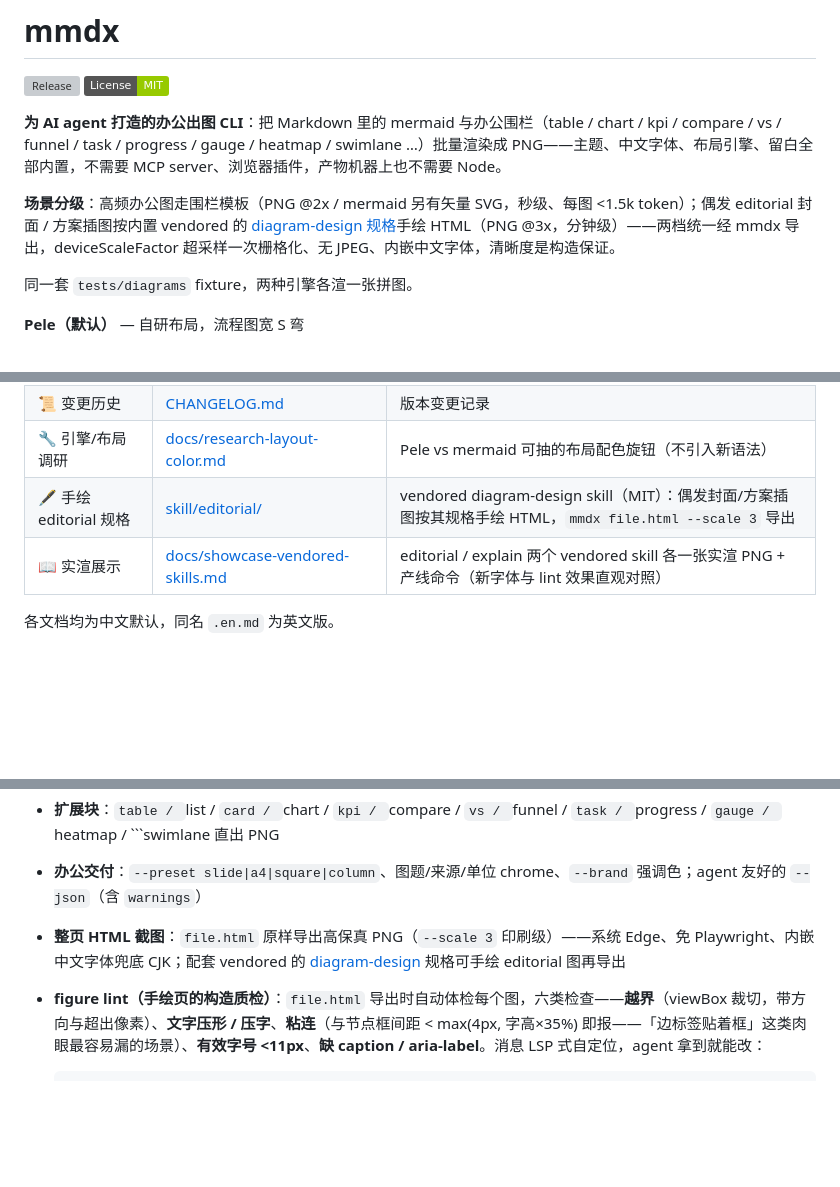
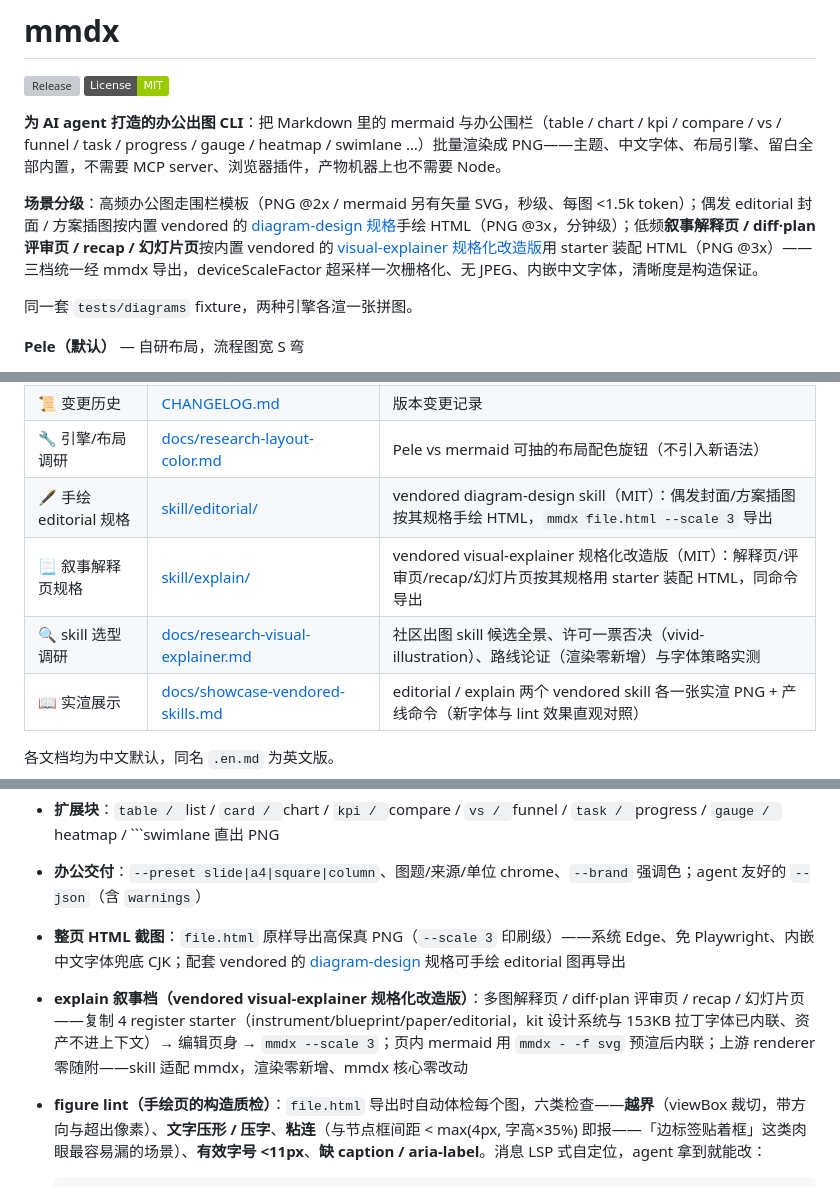
Before and after one commit to daidaiJ/mmdx, a Markdown page: README.md, 3 parts joined by grey strips. Drawn GitHub-style; badges without logos; blank space fills up the shorter version; grey boxes are pictures that could not be loaded.

````diff
--- a/README.md
+++ b/README.md
@@ -7,7 +7,7 @@
 
 **为 AI agent 打造的办公出图 CLI**：把 Markdown 里的 mermaid 与办公围栏（table / chart / kpi / compare / vs / funnel / task / progress / gauge / heatmap / swimlane …）批量渲染成 PNG——主题、中文字体、布局引擎、留白全部内置，不需要 MCP server、浏览器插件，产物机器上也不需要 Node。
 
-**场景分级**：高频办公图走围栏模板（PNG @2x / mermaid 另有矢量 SVG，秒级、每图 <1.5k token）；偶发 editorial 封面 / 方案插图按内置 vendored 的 [diagram-design 规格](skill/editorial/README.md)手绘 HTML（PNG @3x，分钟级）——两档统一经 mmdx 导出，deviceScaleFactor 超采样一次栅格化、无 JPEG、内嵌中文字体，清晰度是构造保证。
+**场景分级**：高频办公图走围栏模板（PNG @2x / mermaid 另有矢量 SVG，秒级、每图 <1.5k token）；偶发 editorial 封面 / 方案插图按内置 vendored 的 [diagram-design 规格](skill/editorial/README.md)手绘 HTML（PNG @3x，分钟级）；低频**叙事解释页 / diff·plan 评审页 / recap / 幻灯片页**按内置 vendored 的 [visual-explainer 规格化改造版](skill/explain/README.md)用 starter 装配 HTML（PNG @3x）——三档统一经 mmdx 导出，deviceScaleFactor 超采样一次栅格化、无 JPEG、内嵌中文字体，清晰度是构造保证。
 
 同一套 `tests/diagrams` fixture，两种引擎各渲一张拼图。
 
@@ -29,6 +29,8 @@
 | 📜 变更历史 | [CHANGELOG.md](CHANGELOG.md) | 版本变更记录 |
 | 🔧 引擎/布局调研 | [docs/research-layout-color.md](docs/research-layout-color.md) | Pele vs mermaid 可抽的布局配色旋钮（不引入新语法） |
 | 🖋 手绘 editorial 规格 | [skill/editorial/](skill/editorial/README.md) | vendored diagram-design skill（MIT）：偶发封面/方案插图按其规格手绘 HTML，`mmdx file.html --scale 3` 导出 |
+| 📃 叙事解释页规格 | [skill/explain/](skill/explain/README.md) | vendored visual-explainer 规格化改造版（MIT）：解释页/评审页/recap/幻灯片页按其规格用 starter 装配 HTML，同命令导出 |
+| 🔍 skill 选型调研 | [docs/research-visual-explainer.md](docs/research-visual-explainer.md) | 社区出图 skill 候选全景、许可一票否决（vivid-illustration）、路线论证（渲染零新增）与字体策略实测 |
 | 📖 实渲展示 | [docs/showcase-vendored-skills.md](docs/showcase-vendored-skills.md) | editorial / explain 两个 vendored skill 各一张实渲 PNG + 产线命令（新字体与 lint 效果直观对照） |
 
 各文档均为中文默认，同名 `.en.md` 为英文版。
@@ -43,6 +45,7 @@
 - **扩展块**：```table / ```list / ```card / ```chart / ```kpi / ```compare / ```vs / ```funnel / ```task / ```progress / ```gauge / ```heatmap / ```swimlane 直出 PNG
 - **办公交付**：`--preset slide|a4|square|column`、图题/来源/单位 chrome、`--brand` 强调色；agent 友好的 `--json`（含 `warnings`）
 - **整页 HTML 截图**：`file.html` 原样导出高保真 PNG（`--scale 3` 印刷级）——系统 Edge、免 Playwright、内嵌中文字体兜底 CJK；配套 vendored 的 [diagram-design](skill/editorial/README.md) 规格可手绘 editorial 图再导出
+- **explain 叙事档（vendored visual-explainer 规格化改造版）**：多图解释页 / diff·plan 评审页 / recap / 幻灯片页——复制 4 register starter（instrument/blueprint/paper/editorial，kit 设计系统与 153KB 拉丁字体已内联、资产不进上下文）→ 编辑页身 → `mmdx --scale 3`；页内 mermaid 用 `mmdx - -f svg` 预渲后内联；上游 renderer 零随附——skill 适配 mmdx，渲染零新增、mmdx 核心零改动
 - **figure lint（手绘页的构造质检）**：`file.html` 导出时自动体检每个图，六类检查——**越界**（viewBox 裁切，带方向与超出像素）、**文字压形 / 压字**、**粘连**（与节点框间距 < max(4px, 字高×35%) 即报——「边标签贴着框」这类肉眼最容易漏的场景）、**有效字号 <11px**、**缺 caption / aria-label**。消息 LSP 式自定位，agent 拿到就能改：
 
   ```
````
Also changed, not shown: README.en.md (+4 -1 lines).
